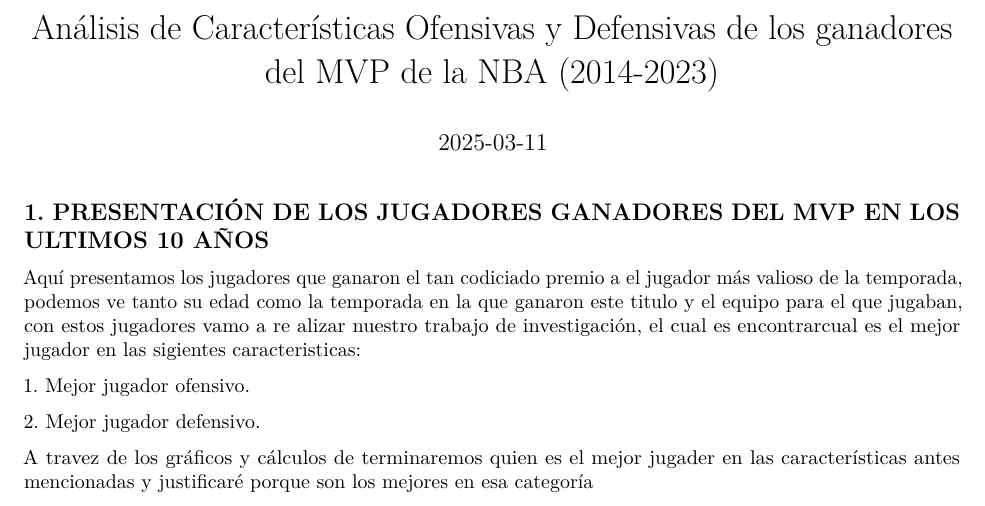
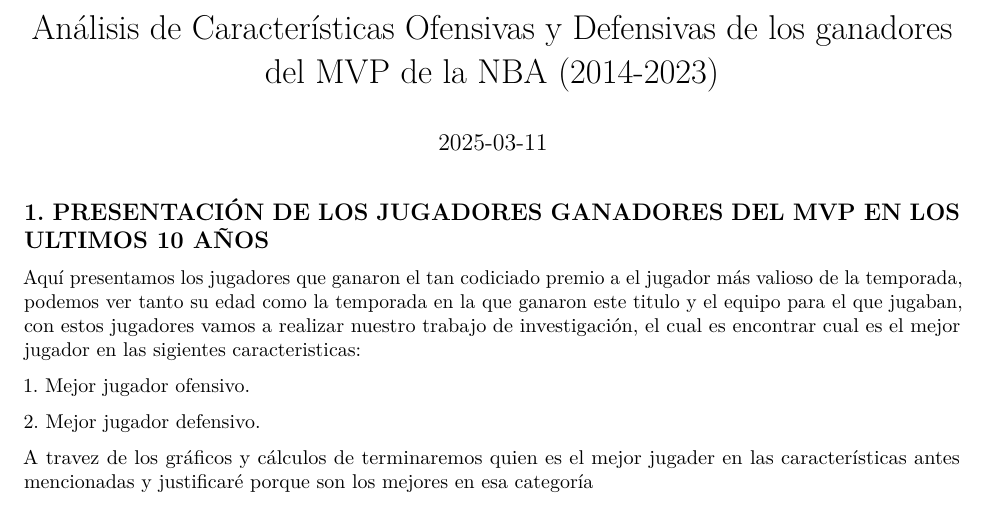
Before and after one commit to arb28/Laboratorio-NBA-, an R Markdown document (Code/Base_de_Datos_NBA.Rmd): part of page 1 of 8, cut so that both start at the same text. Rendered offline with R 4.5, knitr and Pandoc, then LaTeX, with nearby package versions; some code elsewhere in the file could not run offline.

Commit message:
Update Base_de_Datos_NBA.Rmd
arreglos ortograficos

```diff
--- a/Code/Base_de_Datos_NBA.Rmd
+++ b/Code/Base_de_Datos_NBA.Rmd
@@ -19,7 +19,7 @@
 
 ## 1. PRESENTACIÓN DE LOS JUGADORES GANADORES DEL MVP EN LOS ULTIMOS 10 AÑOS
 
-Aquí presentamos los jugadores que ganaron el tan codiciado premio a el jugador más valioso de la temporada, podemos ve tanto su edad como la temporada en la que ganaron este titulo y el equipo para el que jugaban, con estos jugadores vamo a re alizar nuestro trabajo de investigación, el cual es encontrarcual es el mejor jugador en las sigientes caracteristicas:
+Aquí presentamos los jugadores que ganaron el tan codiciado premio a el jugador más valioso de la temporada, podemos ver tanto su edad como la temporada en la que ganaron este titulo y el equipo para el que jugaban, con estos jugadores vamos a realizar nuestro trabajo de investigación, el cual es encontrar cual es el mejor jugador en las sigientes caracteristicas:
 
 1\. Mejor jugador ofensivo.
 
```
